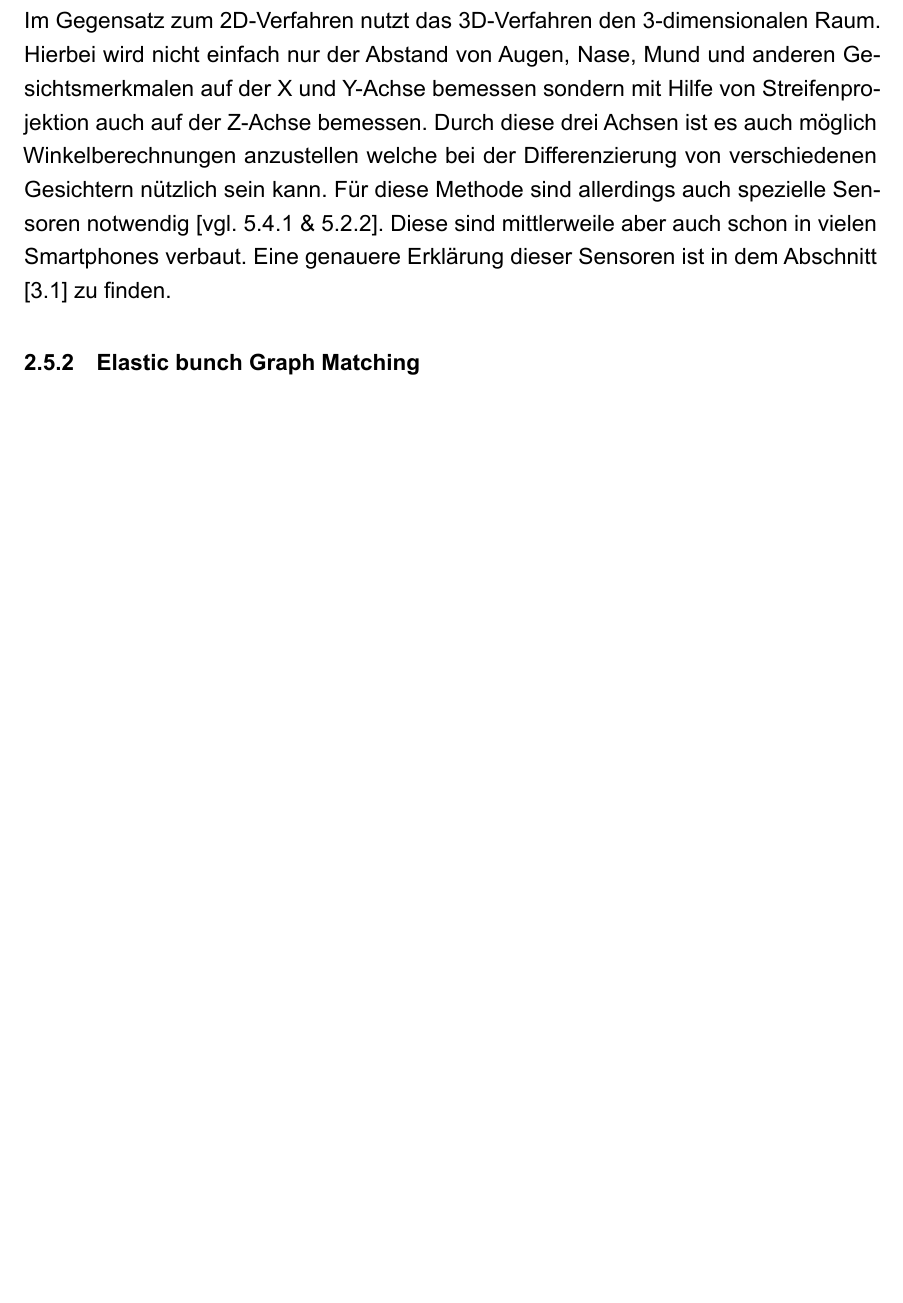
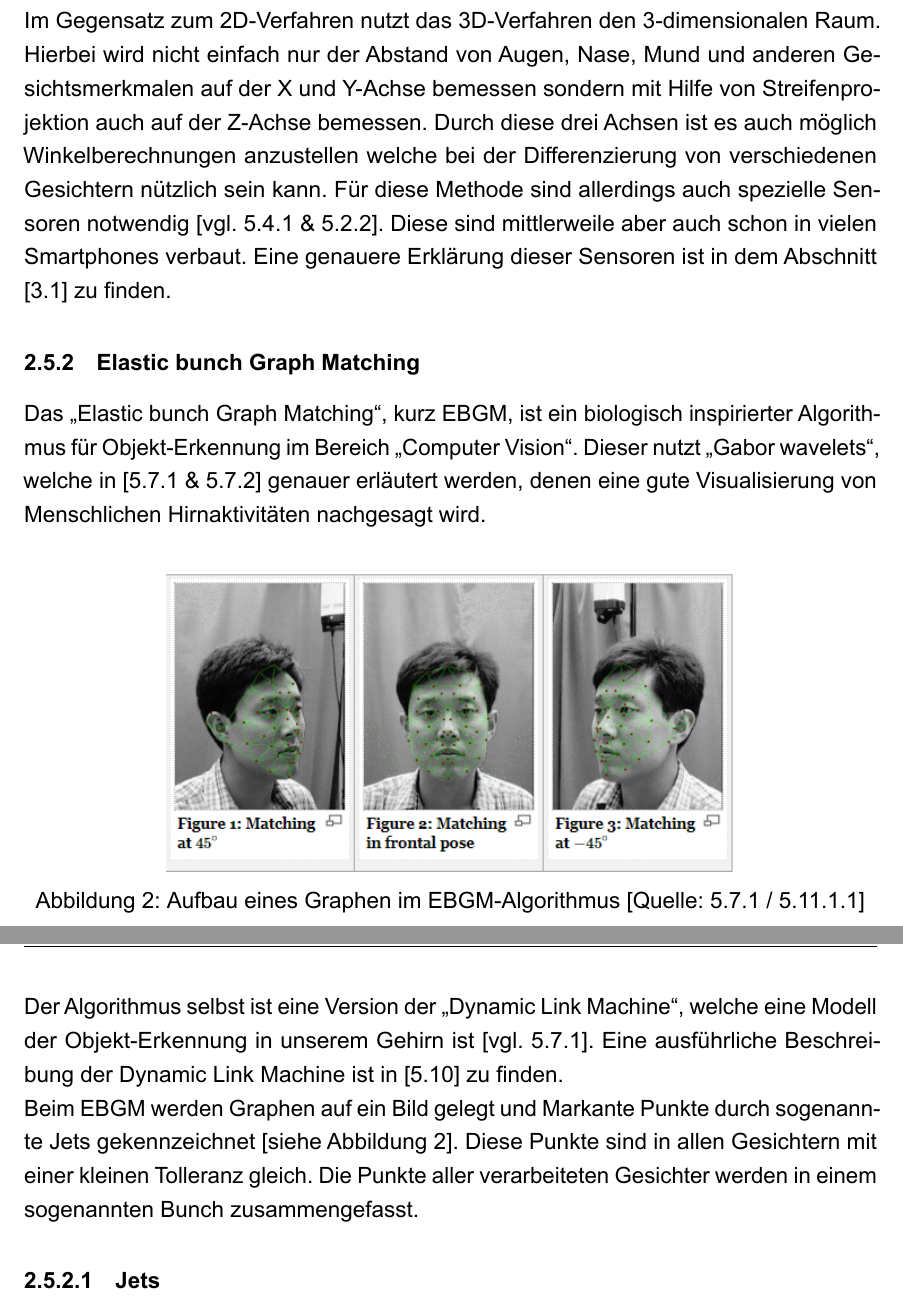
Before and after one commit to XOYZ-Code/Seminarfacharbeit-FaceRecognition, a LaTeX document (main.tex, which reads chapter/my_chapters/2_Theorie.tex, chapter/my_chapters/Anhang.tex): part of page 12 of 17 before the commit and two parts of pages 12 and 13 of 18 after it, the two joined at a grey line, cut so that both start at the same text, the shorter picture padded with empty space. The pictures show the PDF file main.pdf that the author committed with the source.

Commit message:
Elastic bunch Graph Matching
Argument -interaction nonstopmode im Compiler hinzugefügt
2 neue Quellen
1 neues Bild
Elastc bunch Graph Matching angefangen

```diff
--- a/chapter/my_chapters/2_Theorie.tex
+++ b/chapter/my_chapters/2_Theorie.tex
@@ -136,3 +136,17 @@
 
         \subsubsection{Elastic bunch Graph Matching}
         \label{subsubsec:Elastic_bunch_graph_Matching}
+
+            Das \enquote{Elastic bunch Graph Matching}, kurz EBGM, ist ein biologisch inspirierter Algorithmus für Objekt-Erkennung im Bereich \enquote{Computer Vision}. Dieser nutzt \enquote{Gabor wavelets}, welche in [\ref{scholarpedia:ebgm} \& \ref{Gabor_wavelets}] genauer erläutert werden, denen eine gute Visualisierung von Menschlichen Hirnaktivitäten nachgesagt wird.
+            \begin{center}
+                \begin{figure}[ht]
+                    \centering
+                    \includegraphics[scale=0.8]{resources/images/img/Face recognition/Elastic Bunch Graph Matching - Figures.png}
+                    \caption{Aufbau eines Graphen im EBGM-Algorithmus [Quelle: \ref{scholarpedia:ebgm} / \ref{image:datapoints_of_a_EGBM_algoryhtm}]}
+                    \label{fig:Datenpunkte_eines_EGBM-Algorithms}
+                \end{figure}
+            \end{center}
+            Der Algorithmus selbst ist eine Version der \enquote{Dynamic Link Machine}, welche eine Modell der Objekt-Erkennung in unserem Gehirn ist [vgl. \ref{scholarpedia:ebgm}]. Eine ausführliche Beschreibung der Dynamic Link Machine ist in [\ref{subsec:dynamic_link_machine}] zu finden.\\
+            Beim EBGM werden Graphen auf ein Bild gelegt und Markante Punkte durch sogenannte Jets gekennzeichnet [siehe Abbildung \ref{fig:Datenpunkte_eines_EGBM-Algorithms}]. Diese Punkte sind in allen Gesichtern mit einer kleinen Tolleranz gleich. Die Punkte aller verarbeiteten Gesichter werden in einem sogenannten Bunch zusammengefasst.
+
+            \subsubsubsection{Jets}
--- a/chapter/my_chapters/Anhang.tex
+++ b/chapter/my_chapters/Anhang.tex
@@ -86,3 +86,4 @@
 	Letzter Zugriff: 02.03.2020 19:42\\
 	URL: http://www.scholarpedia.org/article/Elastic\_Bunch\_Graph_Matching
 
+	\subsubsection{Gabor_wavelets}
@@ -99,3 +103,4 @@
 	Letzter Zugriff: 02.03.2020\\
 	URL: https://research.netflix.com/research-area/machine-learning
 
+\subsection{Dynamic Link Machine}
```
Also changed, not shown: main.pdf, chapter/my_chapters/2_Theorie.tex (4 more changed lines), chapter/my_chapters/Anhang.tex (12 more changed lines), 5 other files.
